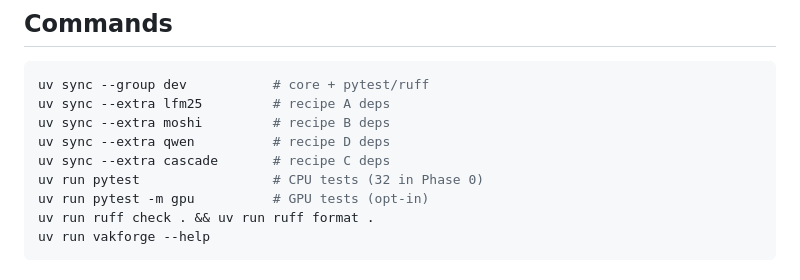
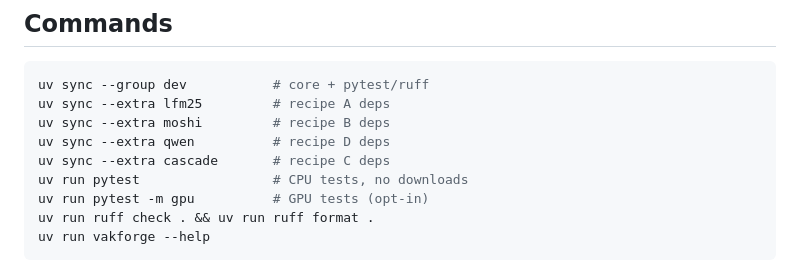
Before and after one commit to vakforge-ai/vakforge, a Markdown page: CLAUDE.md, the part around the change. Rendered like a GitHub page.

Commit message:
docs(claude): drop hard-coded test count that goes stale

```diff
--- a/CLAUDE.md
+++ b/CLAUDE.md
@@ -32,7 +32,7 @@ uv sync --extra lfm25         # recipe A deps
 uv sync --extra moshi         # recipe B deps
 uv sync --extra qwen          # recipe D deps
 uv sync --extra cascade       # recipe C deps
-uv run pytest                 # CPU tests (32 in Phase 0)
+uv run pytest                 # CPU tests, no downloads
 uv run pytest -m gpu          # GPU tests (opt-in)
 uv run ruff check . && uv run ruff format .
 uv run vakforge --help
```
